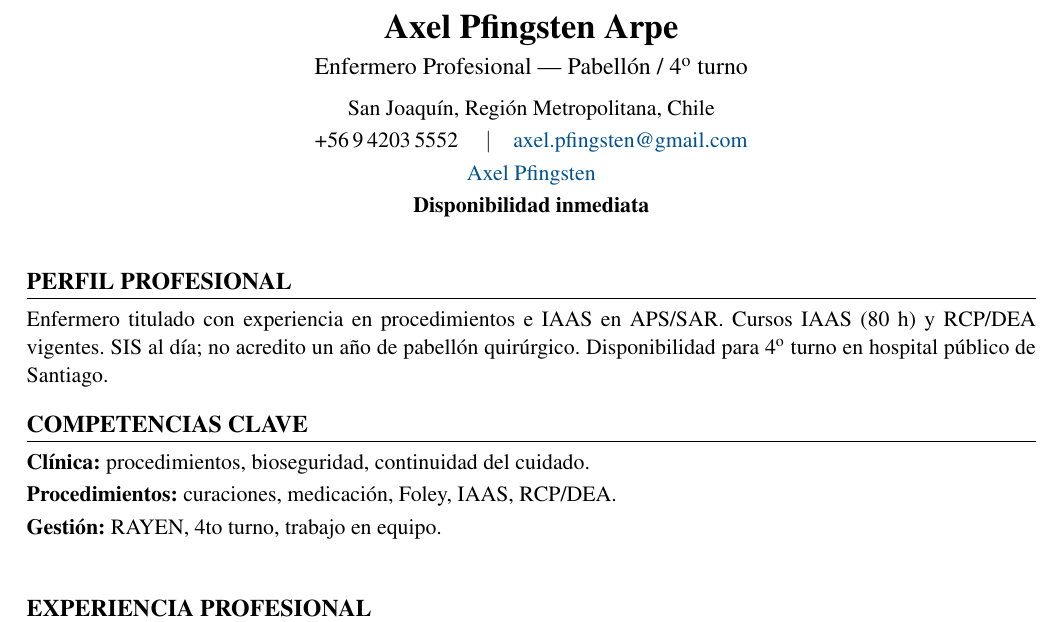
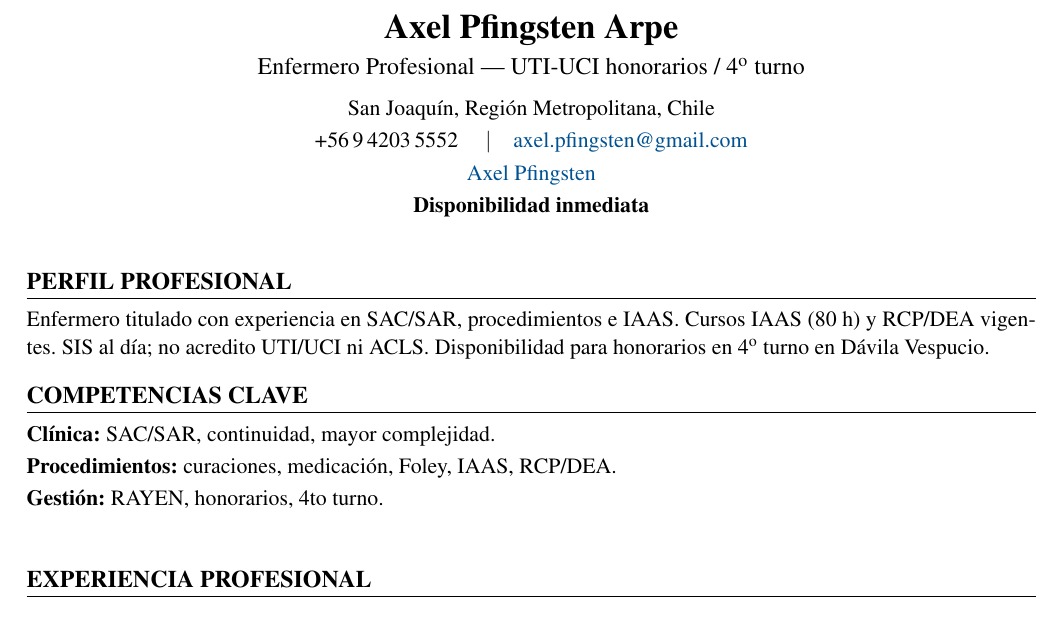
Before and after one commit to guillermoprojaslema/Agarra-la-Pallapp, a LaTeX CV (CV_Axel_Pfingsten_Arpe.tex): part of page 1 of 2, cut so that both start at the same text. Compiled offline with pdfLaTeX.

Commit message:
Adaptar CV Harvard a OF-20260929-10: Enfermera(o) UTI-UCI honorarios — Clínica Dávila Vespucio.
Partiendo de CV_Base.docx; perfil y bullets alineados a la oferta.

```diff
--- a/CV_Axel_Pfingsten_Arpe.tex
+++ b/CV_Axel_Pfingsten_Arpe.tex
@@ -20,7 +20,7 @@
   linkcolor=linkblue,
   pdfauthor={Axel Pfingsten Arpe},
   pdftitle={Curriculum Vitae — Axel Pfingsten Arpe},
-  pdfsubject={Enfermero Profesional — Pabellón / 4to turno}
+  pdfsubject={Enfermero Profesional — UTI-UCI honorarios}
 }
 
 \pagestyle{empty}
@@ -50,7 +50,7 @@
 %========== ENCABEZADO ==========
 \begin{center}
   {\LARGE\bfseries Axel Pfingsten Arpe}\\[4pt]
-  {\large Enfermero Profesional --- Pabellón / 4\textsuperscript{o} turno}\\[6pt]
+  {\large Enfermero Profesional --- UTI-UCI honorarios / 4\textsuperscript{o} turno}\\[6pt]
   San Joaquín, Región Metropolitana, Chile\\[2pt]
   +56\,9\,4203\,5552 \quad$\vert$\quad
   \href{mailto:axel.pfingsten@gmail.com}{axel.pfingsten@gmail.com}\\[2pt]
@@ -62,13 +62,13 @@
 
 %========== PERFIL ==========
 \section{Perfil profesional}
-Enfermero titulado con experiencia en procedimientos e IAAS en APS/SAR. Cursos IAAS (80~h) y RCP/DEA vigentes. SIS al día; no acredito un año de pabellón quirúrgico. Disponibilidad para 4\textsuperscript{o} turno en hospital público de Santiago.
+Enfermero titulado con experiencia en SAC/SAR, procedimientos e IAAS. Cursos IAAS (80~h) y RCP/DEA vigentes. SIS al día; no acredito UTI/UCI ni ACLS. Disponibilidad para honorarios en 4\textsuperscript{o} turno en Dávila Vespucio.
 
 %========== COMPETENCIAS ==========
 \section{Competencias clave}
-\textbf{Clínica:} procedimientos, bioseguridad, continuidad del cuidado.\\[2pt]
+\textbf{Clínica:} SAC/SAR, continuidad, mayor complejidad.\\[2pt]
 \textbf{Procedimientos:} curaciones, medicación, Foley, IAAS, RCP/DEA.\\[2pt]
-\textbf{Gestión:} RAYEN, 4to turno, trabajo en equipo.\\[2pt]
+\textbf{Gestión:} RAYEN, honorarios, 4to turno.\\[2pt]
 
 
 %========== EXPERIENCIA ==========
```
Also changed, not shown: CV_Axel_Pfingsten_Arpe.pdf.
